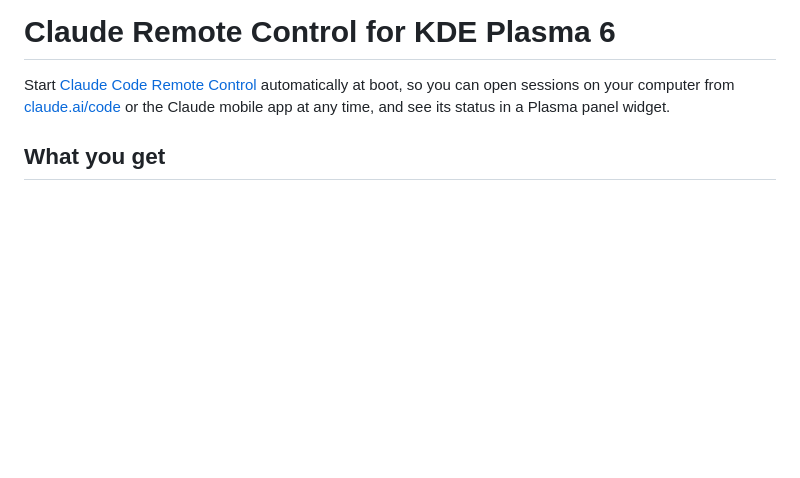
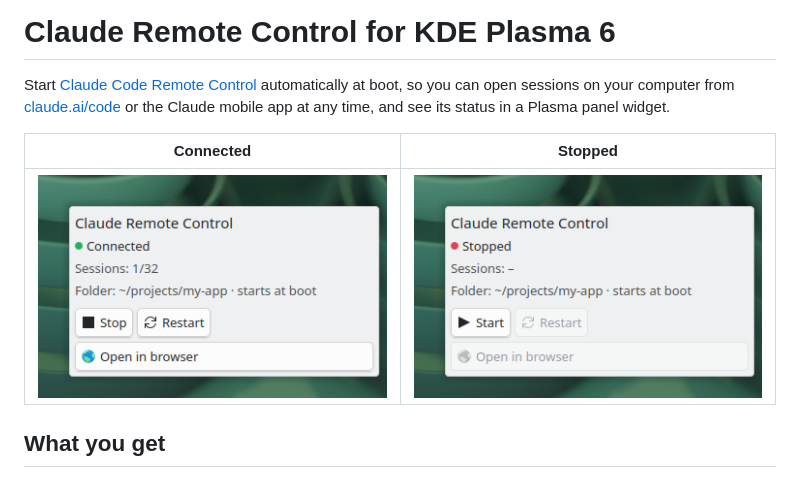
Before and after one commit to taghouti-org/claude-code-remote-control-plasma, a Markdown page: README.md, the part around the change. Rendered like a GitHub page; pictures changed too: docs/screenshots/widget-connected.png (added), docs/screenshots/widget-stopped.png (added); blank space fills up the shorter version.

Commit message:
Add screenshots to the README
Co-Authored-By: Claude Fable 5.2 <noreply@anthropic.com>

```diff
--- a/README.md
+++ b/README.md
@@ -1,6 +1,10 @@
 # Claude Remote Control for KDE Plasma 6
 
 Start [Claude Code Remote Control](https://code.claude.com/docs/en/remote-control) automatically at boot, so you can open sessions on your computer from [claude.ai/code](https://claude.ai/code) or the Claude mobile app at any time, and see its status in a Plasma panel widget.
+
+| Connected | Stopped |
+| --- | --- |
+| ![Widget popup showing Connected, 1/32 sessions, the folder, and Stop, Restart and Open in browser buttons](docs/screenshots/widget-connected.png) | ![Widget popup showing Stopped with a Start button](docs/screenshots/widget-stopped.png) |
 
 ## What you get
 
```
